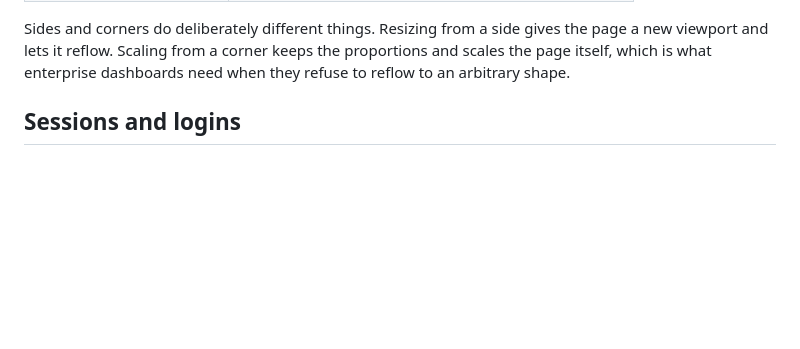
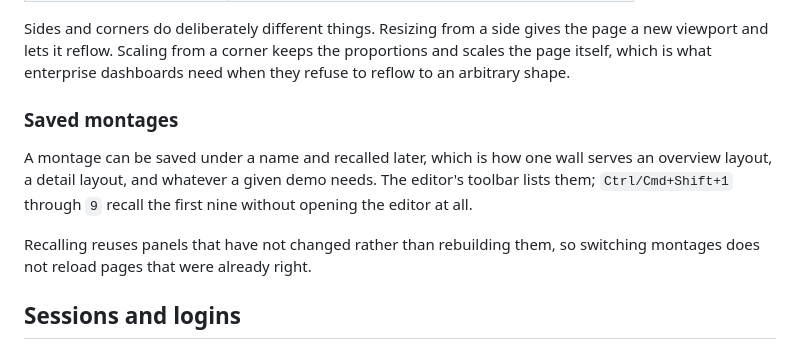
Before and after one commit to Potion/wallwright, a Markdown page: README.md, the part around the change. Rendered like a GitHub page; blank space fills up the shorter version.

Commit message:
Document saved montages in the README
Missed in the previous commit: prettier had reflowed the paragraph the patch
was anchored to.

Co-Authored-By: Claude Opus 5 (1M context) <noreply@anthropic.com>

```diff
--- a/README.md
+++ b/README.md
@@ -47,6 +47,16 @@ Sides and corners do deliberately different things. Resizing from a side gives
 the page a new viewport and lets it reflow. Scaling from a corner keeps the
 proportions and scales the page itself, which is what enterprise dashboards
 need when they refuse to reflow to an arbitrary shape.
+
+### Saved montages
+
+A montage can be saved under a name and recalled later, which is how one wall
+serves an overview layout, a detail layout, and whatever a given demo needs. The
+editor's toolbar lists them; `Ctrl/Cmd+Shift+1` through `9` recall the first
+nine without opening the editor at all.
+
+Recalling reuses panels that have not changed rather than rebuilding them, so
+switching montages does not reload pages that were already right.
 
 ## Sessions and logins
 
```
